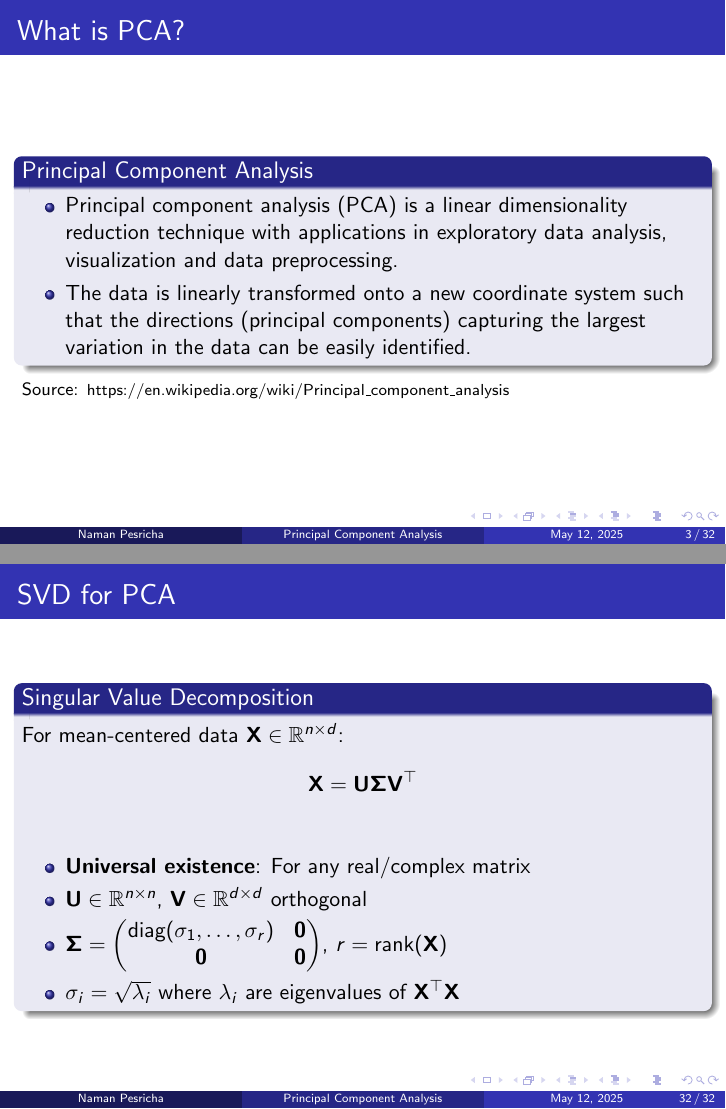
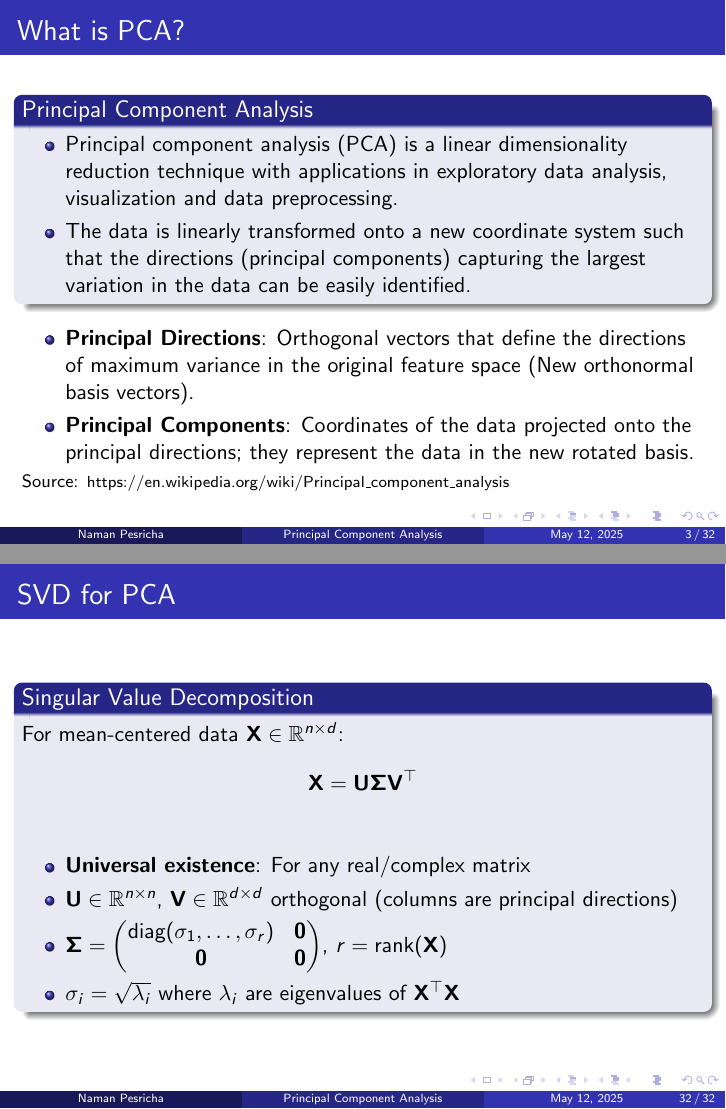
Before and after one commit to pesricha/MLDS-REVAMP, LaTeX slides (PCA.tex): pages 3 and 32 of 32, joined at a grey line. Compiled offline with pdfLaTeX.

Commit message:
Updates from Overleaf

```diff
--- a/PCA.tex
+++ b/PCA.tex
@@ -42,6 +42,12 @@
     \end{itemize}
 
     \end{block}
+
+    \begin{itemize}
+    \item \textbf{Principal Directions}: Orthogonal vectors that define the directions of maximum variance in the original feature space (New orthonormal basis vectors).
+    \item \textbf{Principal Components}: Coordinates of the data projected onto the principal directions; they represent the data in the new rotated basis.
+    \end{itemize}
+
 
     \footnotesize{Source: \scriptsize{https://en.wikipedia.org/wiki/Principal\_component\_analysis}}
 \end{frame}
@@ -594,7 +600,7 @@ The \texttt{sklearn}'s PCA\footnote{\scriptsize{https://scikit-learn.org/stable/
                 \item $\mathbf{V}$ is orthogonal ($\mathbf{V}^{-1} = \mathbf{V}^\top$)
                 \item All eigenvalues real and non-negative
             \end{itemize}
-            \item $\mathbf{V} = [\mathbf{v}_1 \cdots \mathbf{v}_d]$ contains orthonormal eigenvectors
+            \item $\mathbf{V} = [\mathbf{v}_1 \cdots \mathbf{v}_d]$ contains orthonormal eigenvectors (columns are principal directions)
             \item $\mathbf{\Lambda} = \text{diag}(\lambda_1, \ldots, \lambda_d)$ with $\lambda_1 \geq \cdots \geq \lambda_d \geq 0$
         \end{itemize}
     \end{block}
@@ -608,7 +614,7 @@ The \texttt{sklearn}'s PCA\footnote{\scriptsize{https://scikit-learn.org/stable/
         \]
         \begin{itemize}
             \item \textbf{Universal existence}: For any real/complex matrix
-            \item $\mathbf{U} \in \mathbb{R}^{n \times n}$, $\mathbf{V} \in \mathbb{R}^{d \times d}$ orthogonal
+            \item $\mathbf{U} \in \mathbb{R}^{n \times n}$, $\mathbf{V} \in \mathbb{R}^{d \times d}$ orthogonal (columns are principal directions)
             \item $\mathbf{\Sigma} = \begin{pmatrix}
                 \text{diag}(\sigma_1, \ldots, \sigma_r) & \mathbf{0} \\
                 \mathbf{0} & \mathbf{0}
```
